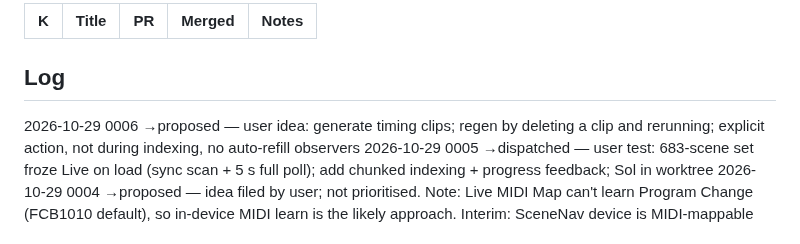
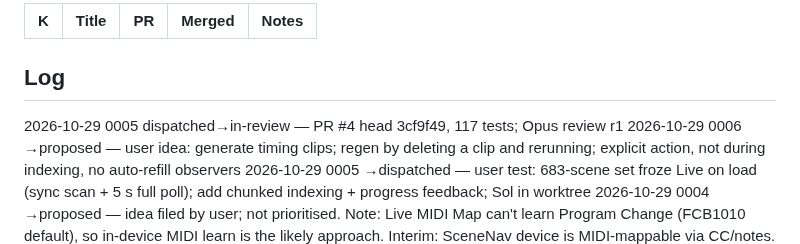
Before and after one commit to pepperhorn/ableton-control, a Markdown page: docs/wip/LEDGER.md, the part around one of its changes. Drawn GitHub-style.

Commit message:
docs: ledger 0005 in review
Co-Authored-By: Claude Opus 5.5 <noreply@anthropic.com>

```diff
--- a/docs/wip/LEDGER.md
+++ b/docs/wip/LEDGER.md
@@ -23,6 +23,7 @@ Next ID: 0007
 
 ## Log
 <!-- One line per status change, newest first: YYYY-MM-DD NNNN old→new — note -->
+2026-10-29 0005 dispatched→in-review — PR #4 head 3cf9f49, 117 tests; Opus review r1
 2026-10-29 0006 →proposed — user idea: generate timing clips; regen by deleting a clip and rerunning; explicit action, not during indexing, no auto-refill observers
 2026-10-29 0005 →dispatched — user test: 683-scene set froze Live on load (sync scan + 5 s full poll); add chunked indexing + progress feedback; Sol in worktree
 2026-10-29 0004 →proposed — idea filed by user; not prioritised. Note: Live MIDI Map can't learn Program Change (FCB1010 default), so in-device MIDI learn is the likely approach. Interim: SceneNav device is MIDI-mappable via CC/notes.
```
Also changed, not shown: other parts of docs/wip/LEDGER.md (+1 -1 lines).
